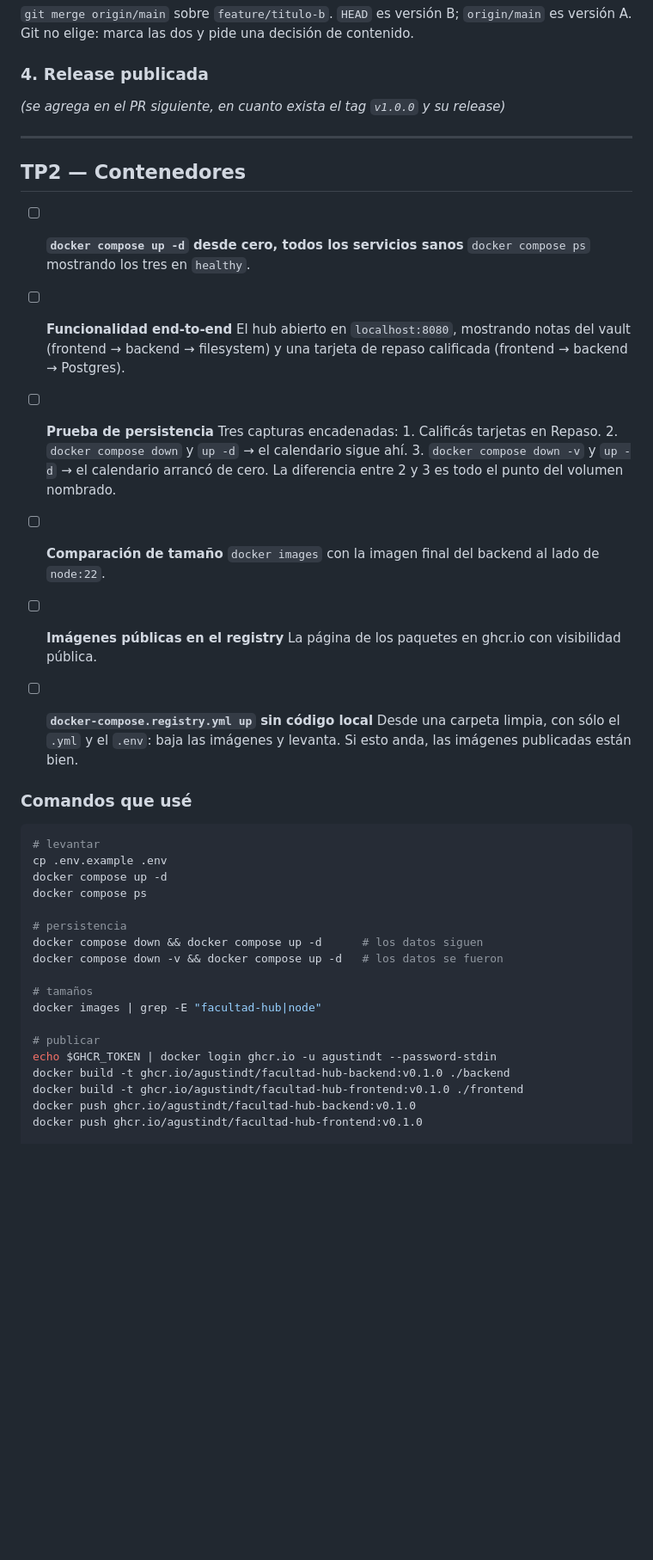
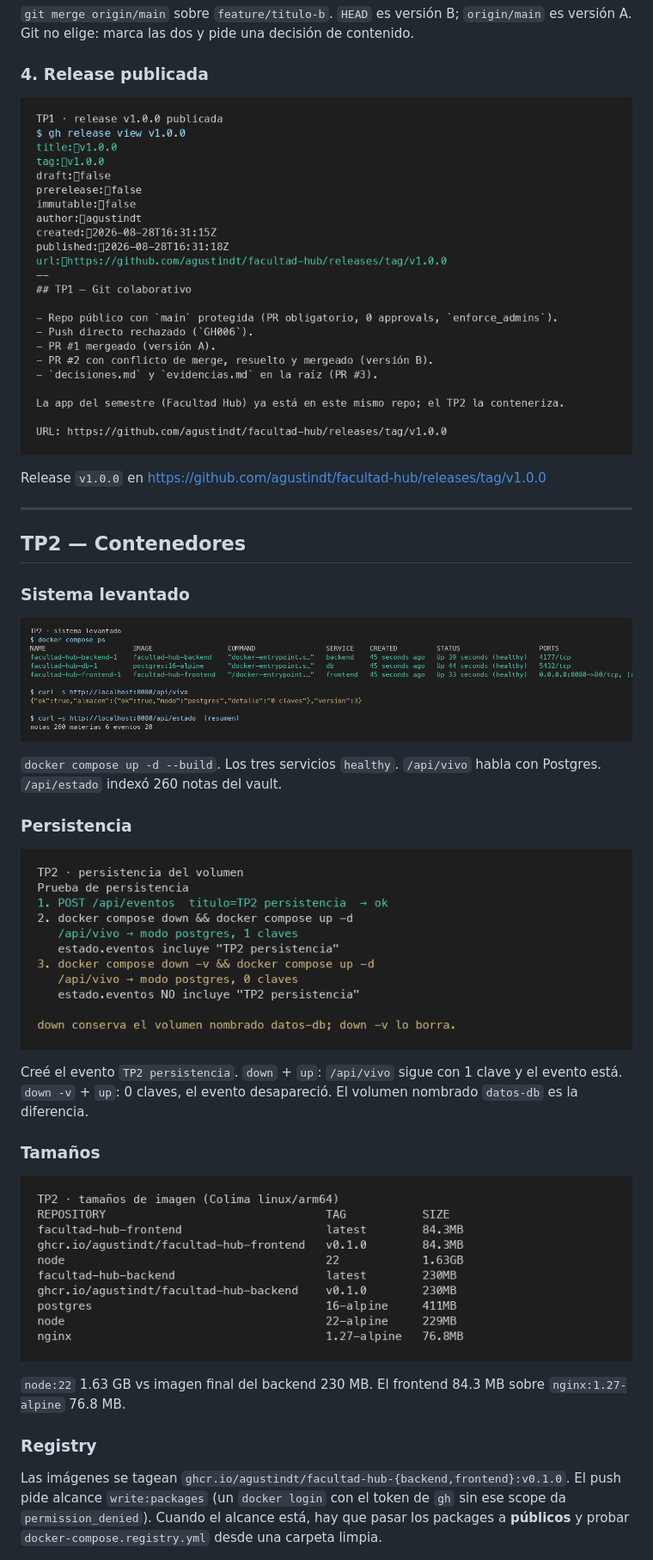
Before and after one commit to agustindt/facultad-hub, a Markdown page: evidencias.md, the part around one of its changes. Shown at 86% size. Rendered like a GitHub page; pictures changed too: img/compose-ps.png (added), img/docker-images.png (added), img/persistencia.png (added); blank space fills up the shorter version.

````diff
--- a/evidencias.md
+++ b/evidencias.md
@@ -32,56 +32,41 @@ es versión A. Git no elige: marca las dos y pide una decisión de contenido.
 
 ### 4. Release publicada
 
-_(se agrega en el PR siguiente, en cuanto exista el tag `v1.0.0` y su release)_
+![release v1.0.0](img/release-v1.0.0.png)
+
+Release `v1.0.0` en https://github.com/agustindt/facultad-hub/releases/tag/v1.0.0
 
 ---
 
 ## TP2 — Contenedores
 
-- [ ] **`docker compose up -d` desde cero, todos los servicios sanos**
-      `docker compose ps` mostrando los tres en `healthy`.
+### Sistema levantado
 
-- [ ] **Funcionalidad end-to-end**
-      El hub abierto en `localhost:8080`, mostrando notas del vault (frontend →
-      backend → filesystem) y una tarjeta de repaso calificada (frontend →
-      backend → Postgres).
+![compose ps](img/compose-ps.png)
 
-- [ ] **Prueba de persistencia**
-      Tres capturas encadenadas:
-      1. Calificás tarjetas en Repaso.
-      2. `docker compose down` y `up -d` → el calendario sigue ahí.
-      3. `docker compose down -v` y `up -d` → el calendario arrancó de cero.
-      La diferencia entre 2 y 3 es todo el punto del volumen nombrado.
+`docker compose up -d --build`. Los tres servicios `healthy`. `/api/vivo` habla
+con Postgres. `/api/estado` indexó 260 notas del vault.
 
-- [ ] **Comparación de tamaño**
-      `docker images` con la imagen final del backend al lado de `node:22`.
+### Persistencia
 
-- [ ] **Imágenes públicas en el registry**
-      La página de los paquetes en ghcr.io con visibilidad pública.
+![persistencia](img/persistencia.png)
 
-- [ ] **`docker-compose.registry.yml up` sin código local**
-      Desde una carpeta limpia, con sólo el `.yml` y el `.env`: baja las imágenes
-      y levanta. Si esto anda, las imágenes publicadas están bien.
+Creé el evento `TP2 persistencia`. `down` + `up`: `/api/vivo` sigue con 1 clave
+y el evento está. `down -v` + `up`: 0 claves, el evento desapareció. El volumen
+nombrado `datos-db` es la diferencia.
 
-### Comandos que usé
+### Tamaños
 
-```bash
-# levantar
-cp .env.example .env
-docker compose up -d
-docker compose ps
+![docker images](img/docker-images.png)
 
-# persistencia
-docker compose down && docker compose up -d      # los datos siguen
-docker compose down -v && docker compose up -d   # los datos se fueron
+`node:22` 1.63 GB vs imagen final del backend 230 MB. El frontend 84.3 MB sobre
+`nginx:1.27-alpine` 76.8 MB.
 
-# tamaños
-docker images | grep -E "facultad-hub|node"
+### Registry
 
-# publicar
-echo $GHCR_TOKEN | docker login ghcr.io -u agustindt --password-stdin
-docker build -t ghcr.io/agustindt/facultad-hub-backend:v0.1.0 ./backend
-docker build -t ghcr.io/agustindt/facultad-hub-frontend:v0.1.0 ./frontend
-docker push ghcr.io/agustindt/facultad-hub-backend:v0.1.0
-docker push ghcr.io/agustindt/facultad-hub-frontend:v0.1.0
+Las imágenes se tagean `ghcr.io/agustindt/facultad-hub-{backend,frontend}:v0.1.0`.
+El push pide alcance `write:packages` (un `docker login` con el token de `gh`
+sin ese scope da `permission_denied`). Cuando el alcance está, hay que pasar
+los packages a **públicos** y probar `docker-compose.registry.yml` desde una
+carpeta limpia.
 
````
Also changed, not shown: other parts of evidencias.md (+11 -3 lines), decisiones.md (+107 -36 lines), 4 other files.
